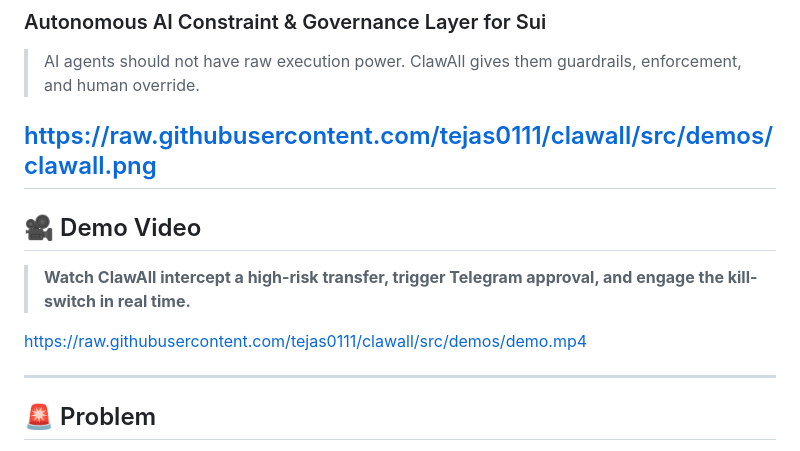
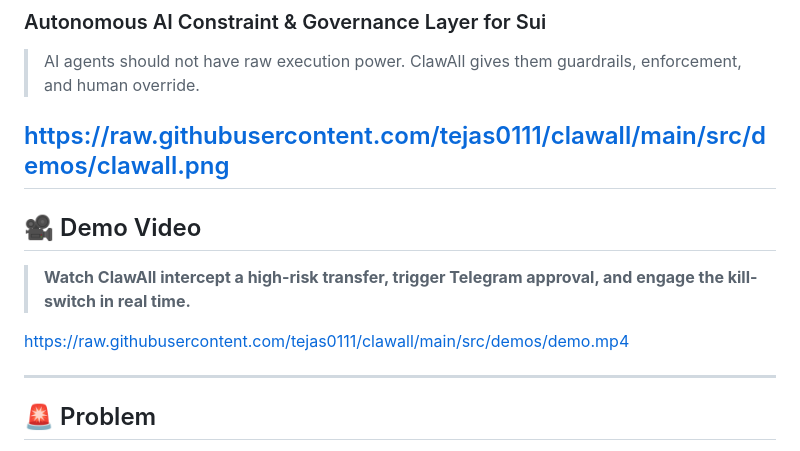
Before and after one commit to tejas0111/clawall, a Markdown page: README.md, the part around the change. Rendered like a GitHub page.

```diff
--- a/README.md
+++ b/README.md
@@ -4,14 +4,14 @@
 > AI agents should not have raw execution power.
 > ClawAll gives them guardrails, enforcement, and human override.
 
-https://raw.githubusercontent.com/tejas0111/clawall/src/demos/clawall.png
+https://raw.githubusercontent.com/tejas0111/clawall/main/src/demos/clawall.png
 ---
 
 ## 🎥 Demo Video
 
 > **Watch ClawAll intercept a high-risk transfer, trigger Telegram approval, and engage the kill-switch in real time.**
 
-https://raw.githubusercontent.com/tejas0111/clawall/src/demos/demo.mp4
+https://raw.githubusercontent.com/tejas0111/clawall/main/src/demos/demo.mp4
 
 
 ---
```
